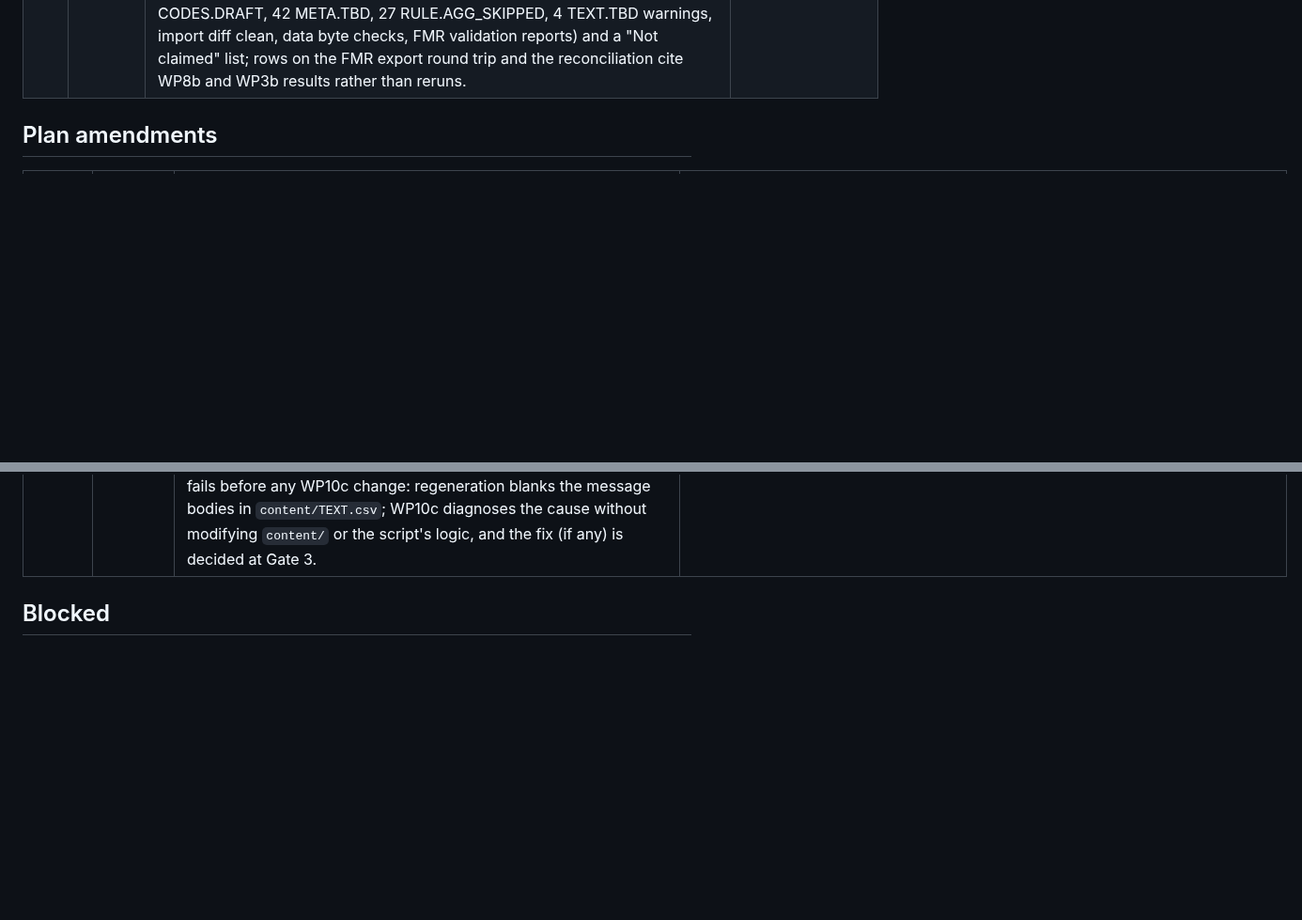
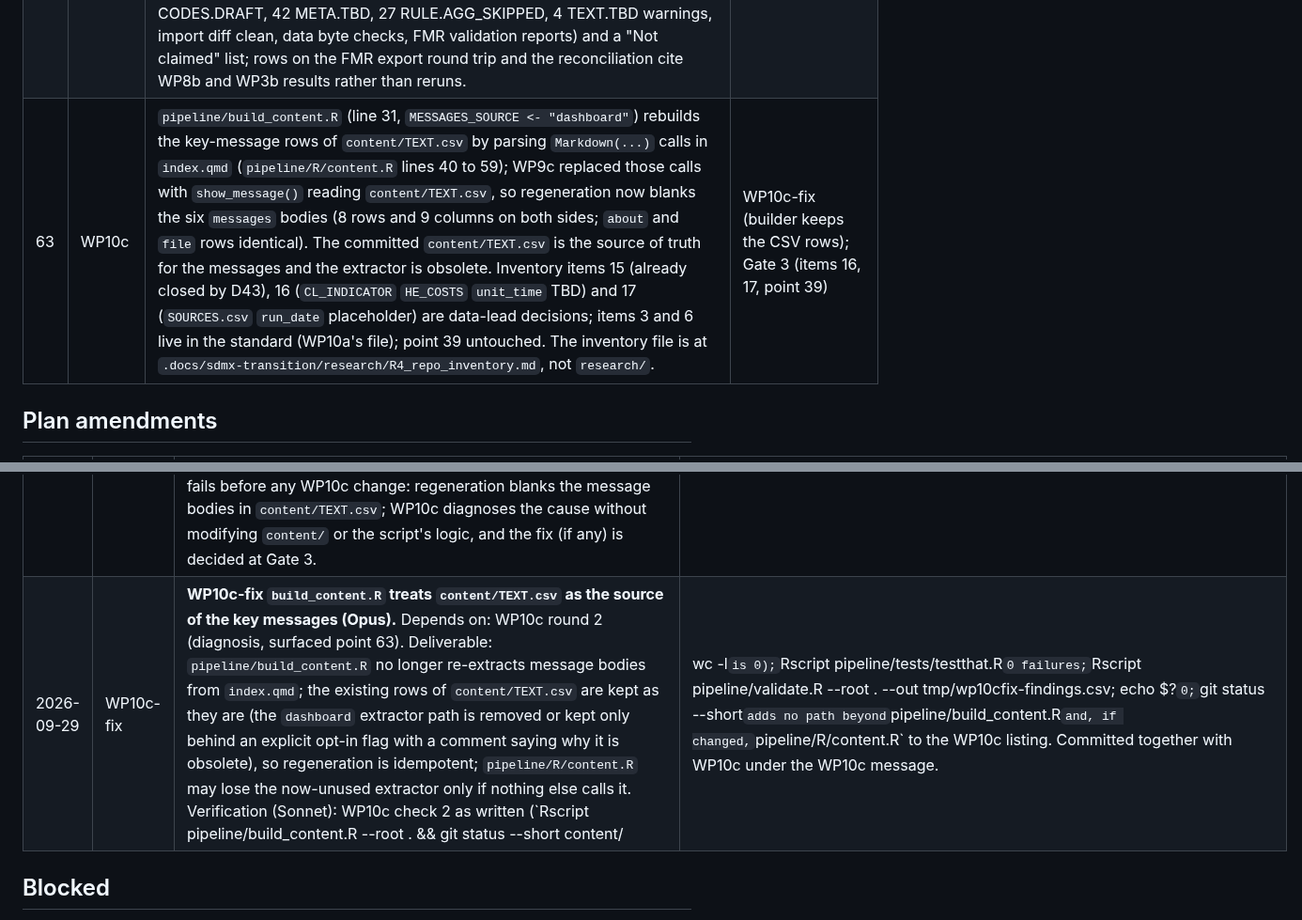
Before and after one commit to wbEAWPV/AFW360_Glance, a Markdown page: .docs/sdmx-transition/PROGRESS.md, 2 parts joined by grey strips. Shown at 94% size. GitHub-like rendering; blank space fills up the shorter version.

Commit message:
PROGRESS: point 63; WP10c-fix opened (content builder keeps TEXT.csv rows)
Co-Authored-By: Claude Fable 5.1 <noreply@anthropic.com>

```diff
--- a/.docs/sdmx-transition/PROGRESS.md
+++ b/.docs/sdmx-transition/PROGRESS.md
@@ -169,6 +169,7 @@ Questions raised during WP1 and WP2a:
 | 60 | WP8b | Load workflow as implemented: `fmr_load.R --root .` checks FMR (GET / is 200), registers the agency `WB` in `SDMX:AGENCIES(1.0)` when missing by POSTing `tools/fmr/agencies_bootstrap.xml` (SDMX-ML 3.0 AgencyScheme with SDMX and WB; idempotent, verified by GET `/sdmx/v2/structure/agencyscheme/SDMX/AGENCIES/1.0`), builds the 3.0 profile into `tmp/fmr/v30/` and POSTs it with ACTION REPLACE (first load "Success", re-load HTTP 200 with an empty response); `fmr_validate.R` POSTs each data file to `/ws/public/data/validate` and saves `tmp/fmr/<ISO3>_2021_SURVEY_validation.json`; `fmr_export.R` GETs `/sdmx/v2/structure/*/WB,WB.AFW360/*/*?detail=full`. The plan's check 3 wording (`grep -ci error` is 0) cannot hold because a clean report contains `"Errors":false`; the error field is the test. The "WB missing" branch of `fmr_load.R` ran by hand once, not through the finished script. Servers left running (Tomcat PID 31600, mysqld 38220 and 61996). | WP10a; WP11 (acceptance run uses the error field) |
 | 61 | WP10b | For Gate 3: `metadata/CHANGELOG.md` headings 0.3.0, 0.2.0 and 0.1.0 still read "(unreleased)"; left for the data lead to change at the merge (CLAUDE.md's known-issues list mentions it). `CLAUDE.md` now lists four open issues (Quarto dashboard layout versus format html; no GNB fiscal-equity figure; FMR's 3.1 rejection and the weak metadata check in tools/verify; all codes DRAFT/unreleased) and marks the label-matching, name-join, Streamlit-helper, hard-coded-messages and copied-table-code issues closed by the loader. The transition page links to `sdmx-conformance.qmd` (created by WP10a). | Gate 3 (data lead); WP10a (link target) |
 | 62 | WP10a | Standard v0.6 final: subtitle "Draft v0.6 · metadata 0.3.0 · SDMX 3.1", date 2026-09-29, validation section renamed "Validation checks (implemented in R)"; historical "version 0.2.0" wording became "metadata version 0.2" and one date range was spelled out to satisfy check 5; the Decisions summary "Registry" row says installed while the D35 row and the decision history are left as written; the standard states openly that the validator still accepts an empty `OBS_VALUE` on O/M rows (D39 gap, point 46) although the published data comply; the PRECISION display cap is described as a later loader step. `.docs/sdmx-conformance.qmd` has 14 rows with live evidence (build check, verify_sdmx 32 artefacts, check_urns 0, XSD valid, validator 0 errors with 42 CODES.DRAFT, 42 META.TBD, 27 RULE.AGG_SKIPPED, 4 TEXT.TBD warnings, import diff clean, data byte checks, FMR validation reports) and a "Not claimed" list; rows on the FMR export round trip and the reconciliation cite WP8b and WP3b results rather than reruns. | Gate 3 (data lead reviews the pending list and the "Draft" label) |
+| 63 | WP10c | `pipeline/build_content.R` (line 31, `MESSAGES_SOURCE <- "dashboard"`) rebuilds the key-message rows of `content/TEXT.csv` by parsing `Markdown(...)` calls in `index.qmd` (`pipeline/R/content.R` lines 40 to 59); WP9c replaced those calls with `show_message()` reading `content/TEXT.csv`, so regeneration now blanks the six `messages` bodies (8 rows and 9 columns on both sides; `about` and `file` rows identical). The committed `content/TEXT.csv` is the source of truth for the messages and the extractor is obsolete. Inventory items 15 (already closed by D43), 16 (`CL_INDICATOR` `HE_COSTS` `unit_time` TBD) and 17 (`SOURCES.csv` `run_date` placeholder) are data-lead decisions; items 3 and 6 live in the standard (WP10a's file); point 39 untouched. The inventory file is at `.docs/sdmx-transition/research/R4_repo_inventory.md`, not `research/`. | WP10c-fix (builder keeps the CSV rows); Gate 3 (items 16, 17, point 39) |
 
 ## Plan amendments
 
@@ -191,6 +192,7 @@ Questions raised during WP1 and WP2a:
 | 2026-09-29 | WP10b | **WP10b file list gains `tools/fmr/README.md` (orchestrator).** Surfaced point 57 lists corrections to the WP8a notes (Connector/J jar name and location, JNDI name `fmrdatabase`, port 8005 may be taken, the setup wizard needs the `install.html` session cookie, `-Duser.home`); the README is committed (d677861) and no later package owns it, so WP10b applies them and its check 5 allows six files. | Surfaced point 57. |
 | 2026-09-29 | WP10b | **WP10b file list gains `pipeline/migrations/0.3.0/inputs/CHANGELOG_0.3.0.md` (orchestrator).** `test-migrate-0.3.0.R` compares `metadata/CHANGELOG.md` byte-for-byte with the migration output, so the completed 0.3.0 entry must be mirrored in the migration input (rule since WP2-fix); check 5 allows seven files, and the WP10b verification adds the migration run on the fixture with `diff` against `metadata/CHANGELOG.md` (SAME) and `test-migrate-0.3.0 0 0`. | Found by WP10c's full-suite run (check 3). |
 | 2026-09-29 | WP10c | **WP10c file cap and check 2 (orchestrator).** The plan's "at most 6 files" conflicts with its own check 1 (0 stale references), because inconsistency 11 touches nine R and test files: comment-only edits to those headers do not count towards the cap, and the verifier confirms that each such diff holds only comment lines. Check 2 (`build_content.R` regeneration changes nothing under `content/`) fails before any WP10c change: regeneration blanks the message bodies in `content/TEXT.csv`; WP10c diagnoses the cause without modifying `content/` or the script's logic, and the fix (if any) is decided at Gate 3. | WP10c report, 2026-09-29. |
+| 2026-09-29 | WP10c-fix | **WP10c-fix `build_content.R` treats `content/TEXT.csv` as the source of the key messages (Opus).** Depends on: WP10c round 2 (diagnosis, surfaced point 63). Deliverable: `pipeline/build_content.R` no longer re-extracts message bodies from `index.qmd`; the existing rows of `content/TEXT.csv` are kept as they are (the `dashboard` extractor path is removed or kept only behind an explicit opt-in flag with a comment saying why it is obsolete), so regeneration is idempotent; `pipeline/R/content.R` may lose the now-unused extractor only if nothing else calls it. Verification (Sonnet): WP10c check 2 as written (`Rscript pipeline/build_content.R --root . && git status --short content/ | wc -l` is 0); `Rscript pipeline/tests/testthat.R` 0 failures; `Rscript pipeline/validate.R --root . --out tmp/wp10cfix-findings.csv; echo $?` 0; `git status --short` adds no path beyond `pipeline/build_content.R` and, if changed, `pipeline/R/content.R` to the WP10c listing. Committed together with WP10c under the WP10c message. | Surfaced point 63; the plan's check 2 could not pass otherwise. |
 
 ## Blocked
 
```
